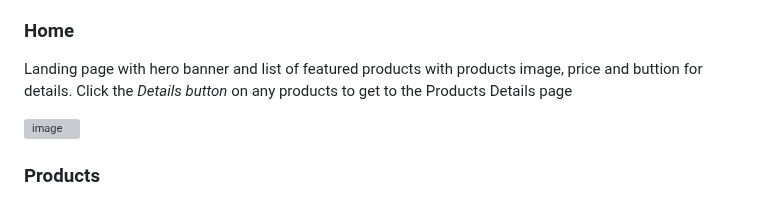
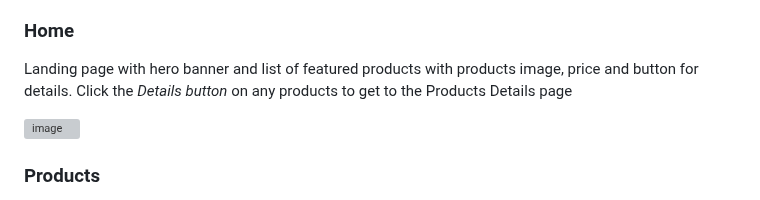
Before and after one commit to audksamu/Semester-Project-2, a Markdown page: README.md, the part around the change. GitHub-like rendering; grey boxes are pictures that could not be loaded.

```diff
--- a/README.md
+++ b/README.md
@@ -38,7 +38,7 @@ The NAV menus has four options
 - Login (Link to admin login page)
 
 ### Home
-Landing page with hero banner and list of featured products with products image, price and buttion for details. Click the *Details button* on any products to get to the Products Details page
+Landing page with hero banner and list of featured products with products image, price and button for details. Click the *Details button* on any products to get to the Products Details page
 
 ![image](https://github.com/audksamu/Semester-Project-2/assets/61708040/b5b4ebdf-adf5-4acb-9db0-0c435e764642)
 
```
